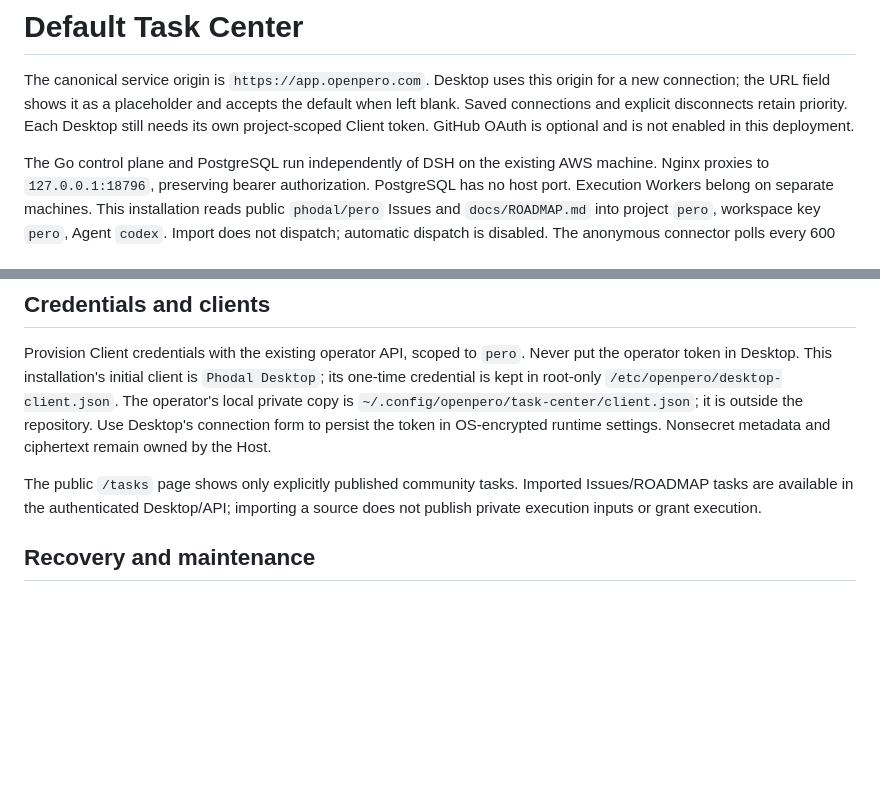
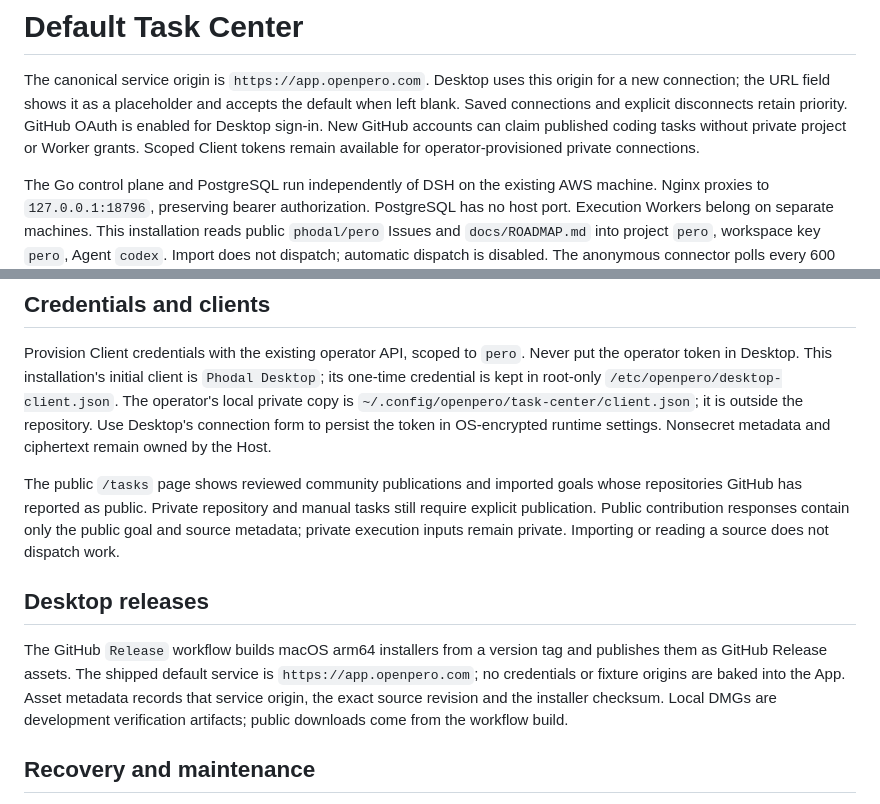
Before and after one commit to 1339190177/pero, a Markdown page: deployment/task-center/README.md, 2 parts joined by grey strips. Rendered like a GitHub page; blank space fills up the shorter version.

Commit message:
docs(deployment): align OAuth and public contribution behavior
Co-authored-by: Codex (GPT-6) <codex@openai.com>

```diff
--- a/deployment/task-center/README.md
+++ b/deployment/task-center/README.md
@@ -3,8 +3,9 @@
 The canonical service origin is `https://app.openpero.com`. Desktop uses this
 origin for a new connection; the URL field shows it as a placeholder and accepts
 the default when left blank. Saved connections and explicit disconnects retain
-priority. Each Desktop still needs its own project-scoped Client token. GitHub
-OAuth is optional and is not enabled in this deployment.
+priority. GitHub OAuth is enabled for Desktop sign-in. New GitHub accounts can
+claim published coding tasks without private project or Worker grants. Scoped
+Client tokens remain available for operator-provisioned private connections.
 
 The Go control plane and PostgreSQL run independently of DSH on the existing
 AWS machine. Nginx proxies to `127.0.0.1:18796`, preserving bearer authorization.
@@ -52,9 +53,20 @@ Never put the operator token in Desktop. This installation's initial client is
 Use Desktop's connection form to persist the token in OS-encrypted runtime
 settings. Nonsecret metadata and ciphertext remain owned by the Host.
 
-The public `/tasks` page shows only explicitly published community tasks.
-Imported Issues/ROADMAP tasks are available in the authenticated Desktop/API;
-importing a source does not publish private execution inputs or grant execution.
+The public `/tasks` page shows reviewed community publications and imported goals
+whose repositories GitHub has reported as public. Private repository and manual
+tasks still require explicit publication. Public contribution responses contain
+only the public goal and source metadata; private execution inputs remain private.
+Importing or reading a source does not dispatch work.
+
+## Desktop releases
+
+The GitHub `Release` workflow builds macOS arm64 installers from a version tag and
+publishes them as GitHub Release assets. The shipped default service is
+`https://app.openpero.com`; no credentials or fixture origins are baked into the
+App. Asset metadata records that service origin, the exact source revision and
+the installer checksum. Local DMGs are development verification artifacts; public
+downloads come from the workflow build.
 
 ## Recovery and maintenance
 
```
